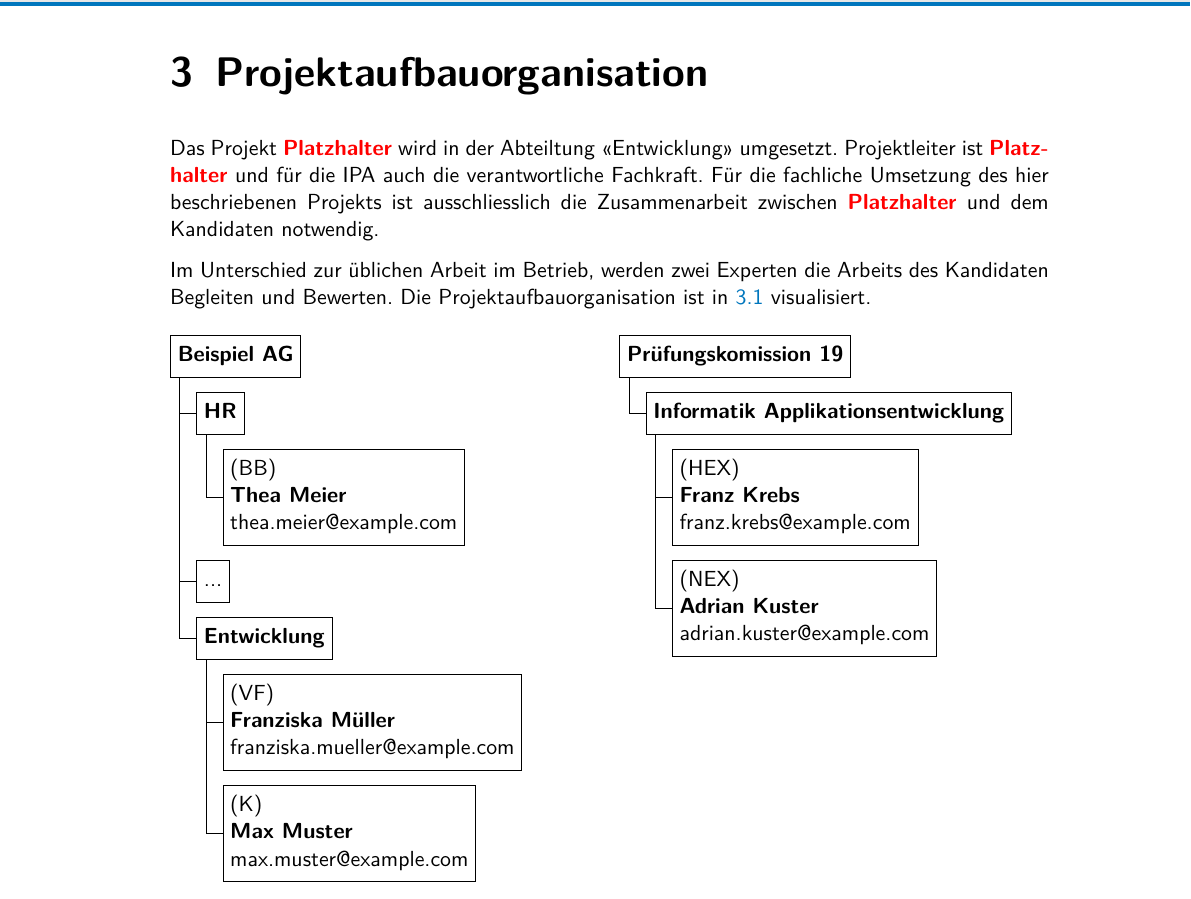
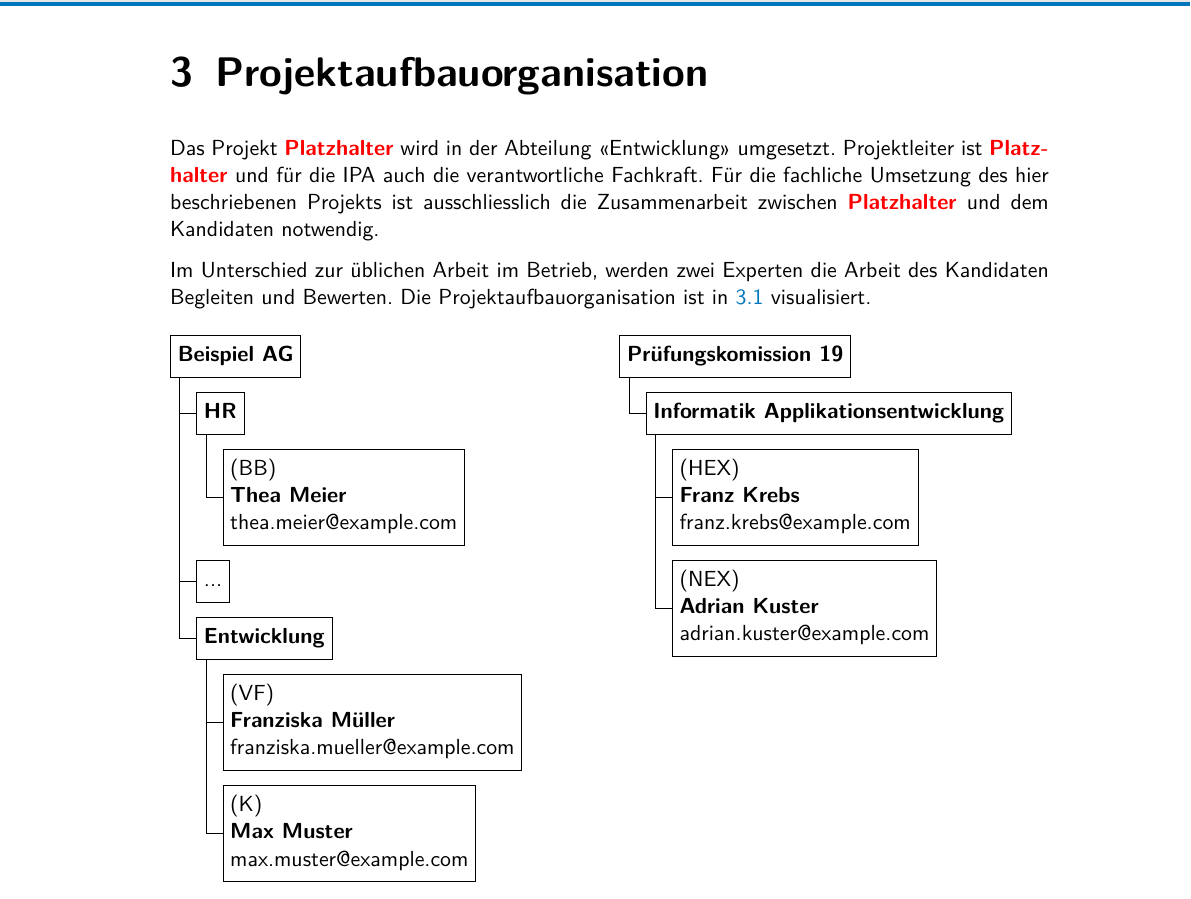
Before and after one commit to swissictedu/ipa-template, a LaTeX document (src/index.tex, which reads src/chapters/organisation.tex): part of page 7 of 30, cut so that both start at the same text. Compiled offline with pdfLaTeX.

Commit message:
fix(organisation.tex): fix typo

```diff
--- a/src/chapters/organisation.tex
+++ b/src/chapters/organisation.tex
@@ -2,9 +2,9 @@
 \chapter{Projektaufbauorganisation}
 
 % Diesen Abschnitt anpassen.
-Das Projekt \placeholder\ wird in der Abteiltung \enquote{\varCompanyDepartment} umgesetzt. Projektleiter ist \placeholder\ und für die IPA auch die verantwortliche Fachkraft. Für die fachliche Umsetzung des hier beschriebenen Projekts ist ausschliesslich die Zusammenarbeit zwischen \placeholder\ und dem Kandidaten notwendig.
+Das Projekt \placeholder\ wird in der Abteilung \enquote{\varCompanyDepartment} umgesetzt. Projektleiter ist \placeholder\ und für die IPA auch die verantwortliche Fachkraft. Für die fachliche Umsetzung des hier beschriebenen Projekts ist ausschliesslich die Zusammenarbeit zwischen \placeholder\ und dem Kandidaten notwendig.
 
-Im Unterschied zur üblichen Arbeit im Betrieb, werden zwei Experten die Arbeits des Kandidaten Begleiten und Bewerten. Die Projektaufbauorganisation ist in \ref{fig:organigram} visualisiert.
+Im Unterschied zur üblichen Arbeit im Betrieb, werden zwei Experten die Arbeit des Kandidaten Begleiten und Bewerten. Die Projektaufbauorganisation ist in \ref{fig:organigram} visualisiert.
 
 \begin{figure}[H]
   \begin{multicols}{2}
```
